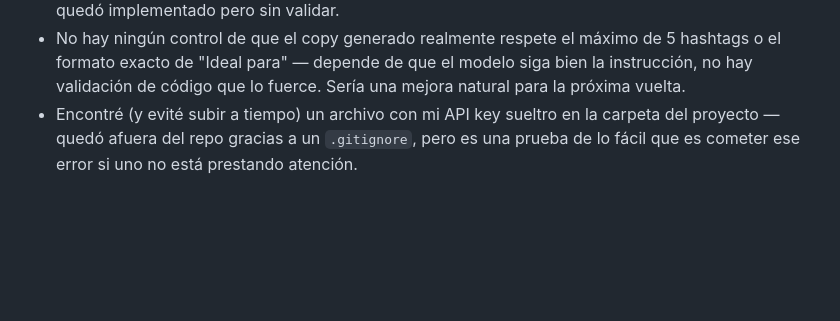
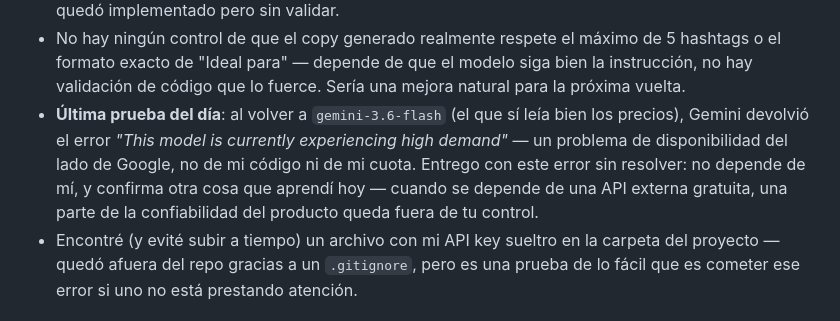
Before and after one commit to yaninainailen/Repo-Yanina-Navarro, a Markdown page: README.md, the part around the change. Rendered like a GitHub page; blank space fills up the shorter version.

Commit message:
Documento ultimo error de disponibilidad del modelo antes de la entrega

```diff
--- a/README.md
+++ b/README.md
@@ -85,6 +85,11 @@ Instrucciones principales, en el orden en que se las di al agente (Claude Code):
 - No hay ningún control de que el copy generado realmente respete el máximo de 5 hashtags o el
   formato exacto de "Ideal para" — depende de que el modelo siga bien la instrucción, no hay
   validación de código que lo fuerce. Sería una mejora natural para la próxima vuelta.
+- **Última prueba del día**: al volver a `gemini-3.6-flash` (el que sí leía bien los precios), Gemini
+  devolvió el error *"This model is currently experiencing high demand"* — un problema de
+  disponibilidad del lado de Google, no de mi código ni de mi cuota. Entrego con este error sin
+  resolver: no depende de mí, y confirma otra cosa que aprendí hoy — cuando se depende de una API
+  externa gratuita, una parte de la confiabilidad del producto queda fuera de tu control.
 - Encontré (y evité subir a tiempo) un archivo con mi API key sueltro en la carpeta del proyecto —
   quedó afuera del repo gracias a un `.gitignore`, pero es una prueba de lo fácil que es cometer ese
   error si uno no está prestando atención.
```
